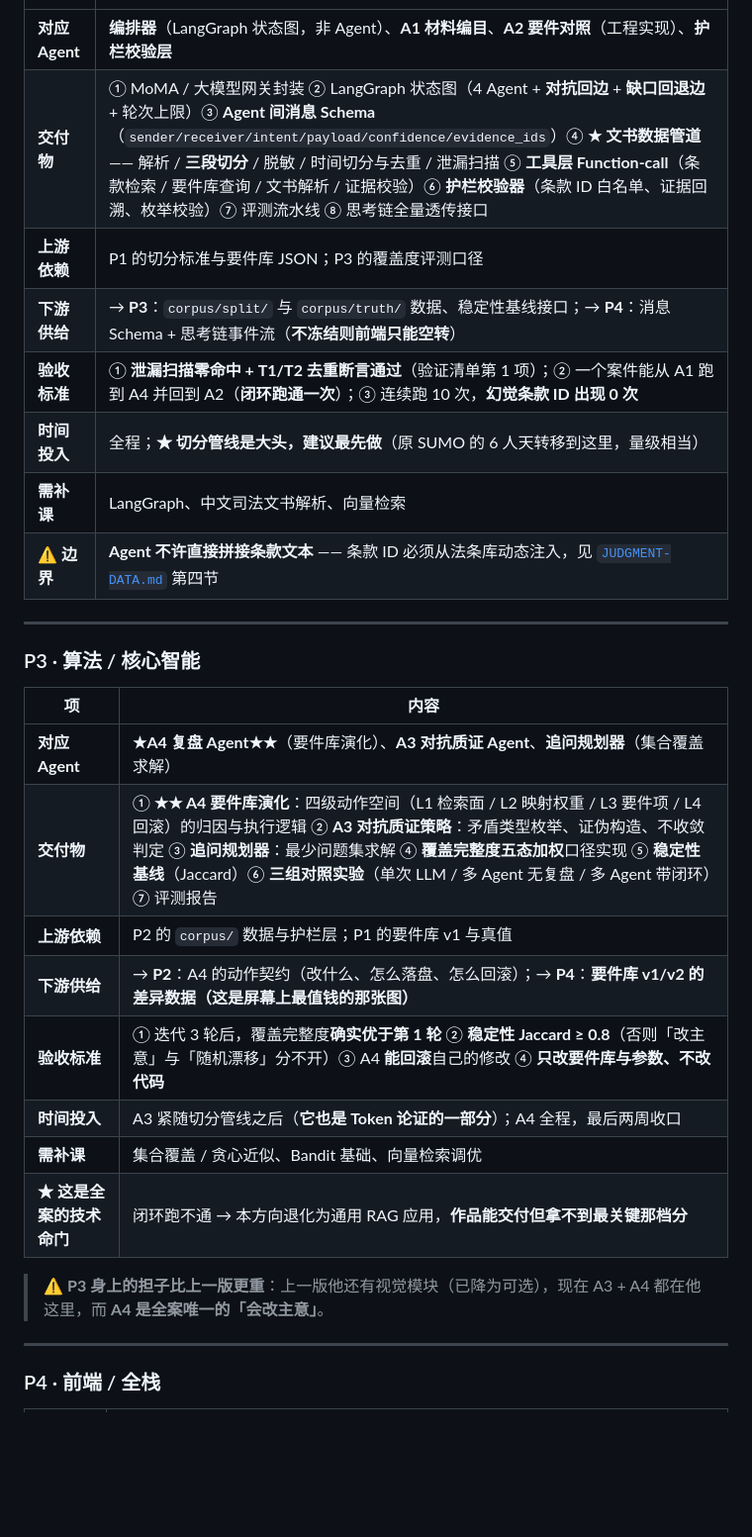
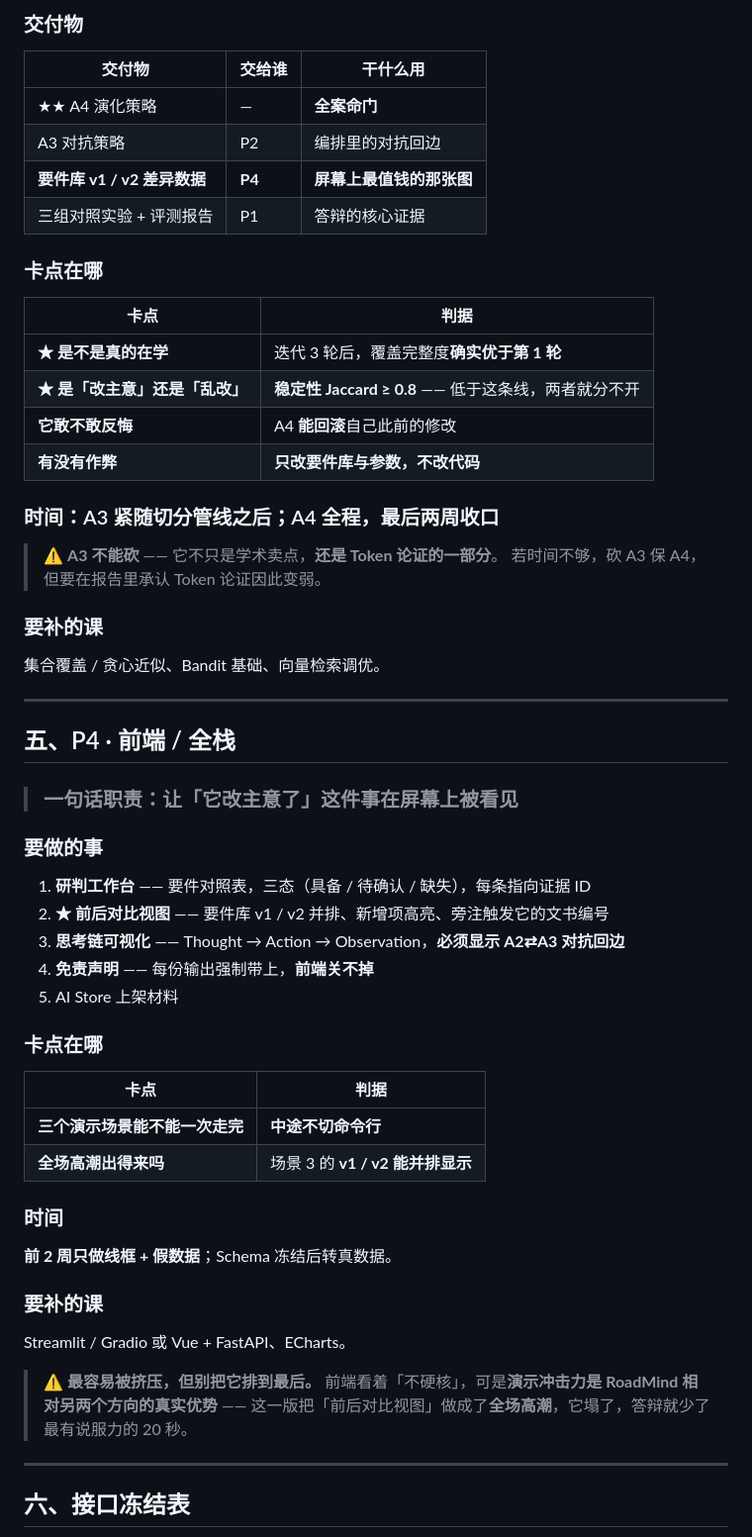
Before and after one commit to WillowinLingchuan/OurMibleclaw, a Markdown page: docs/roadmind/TEAM-ROLES.md, the part around one of its changes. Shown at 99% size. GitHub-like rendering; blank space fills up the shorter version.

```diff
--- a/docs/roadmind/TEAM-ROLES.md
+++ b/docs/roadmind/TEAM-ROLES.md
@@ -61,31 +142,61 @@
+### 交付物
+
+| 交付物 | 交给谁 | 干什么用 |
+|---|---|---|
+| ★★ A4 演化策略 | — | **全案命门** |
+| A3 对抗策略 | P2 | 编排里的对抗回边 |
+| **要件库 v1 / v2 差异数据** | **P4** | **屏幕上最值钱的那张图** |
+| 三组对照实验 + 评测报告 | P1 | 答辩的核心证据 |
+
+### 卡点在哪
+
+| 卡点 | 判据 |
 |---|---|
-| **对应 Agent** | **编排器**（LangGraph 状态图，非 Agent）、**A1 材料编目**、**A2 要件对照**（工程实现）、**护栏校验层** |
-| **交付物** | ① MoMA / 大模型网关封装 ② LangGraph 状态图（4 Agent + **对抗回边** + **缺口回退边** + 轮次上限）③ **Agent 间消息 Schema**（`sender/receiver/intent/payload/confidence/evidence_ids`）④ **★ 文书数据管道** —— 解析 / **三段切分** / 脱敏 / 时间切分与去重 / 泄漏扫描 ⑤ **工具层 Function-call**（条款检索 / 要件库查询 / 文书解析 / 证据校验）⑥ **护栏校验器**（条款 ID 白名单、证据回溯、枚举校验）⑦ 评测流水线 ⑧ 思考链全量透传接口 |
-| **上游依赖** | P1 的切分标准与要件库 JSON；P3 的覆盖度评测口径 |
-| **下游供给** | → **P3**：`corpus/split/` 与 `corpus/truth/` 数据、稳定性基线接口；→ **P4**：消息 Schema + 思考链事件流（**不冻结则前端只能空转**） |
-| **验收标准** | ① **泄漏扫描零命中 + T1/T2 去重断言通过**（验证清单第 1 项）；② 一个案件能从 A1 跑到 A4 并回到 A2（**闭环跑通一次**）；③ 连续跑 10 次，**幻觉条款 ID 出现 0 次** |
-| **时间投入** | 全程；**★ 切分管线是大头，建议最先做**（原 SUMO 的 6 人天转移到这里，量级相当） |
-| **需补课** | LangGraph、中文司法文书解析、向量检索 |
-| **⚠️ 边界** | **Agent 不许直接拼接条款文本** —— 条款 ID 必须从法条库动态注入，见 [`JUDGMENT-DATA.md`](JUDGMENT-DATA.md) 第四节 |
+| **★ 是不是真的在学** | 迭代 3 轮后，覆盖完整度**确实优于第 1 轮** |
+| **★ 是「改主意」还是「乱改」** | **稳定性 Jaccard ≥ 0.8** —— 低于这条线，两者就分不开 |
+| **它敢不敢反悔** | A4 **能回滚**自己此前的修改 |
+| **有没有作弊** | **只改要件库与参数，不改代码** |
+
+### 时间：A3 紧随切分管线之后；A4 全程，最后两周收口
+
+> ⚠️ **A3 不能砍** —— 它不只是学术卖点，**还是 Token 论证的一部分**。
+> 若时间不够，砍 A3 保 A4，但要在报告里承认 Token 论证因此变弱。
+
+### 要补的课
+集合覆盖 / 贪心近似、Bandit 基础、向量检索调优。
 
 ---
 
-### P3 · 算法 / 核心智能
+## 五、P4 · 前端 / 全栈
 
-| 项 | 内容 |
+> ### 一句话职责：**让「它改主意了」这件事在屏幕上被看见**
+
+### 要做的事
+
+1. **研判工作台** —— 要件对照表，三态（具备 / 待确认 / 缺失），每条指向证据 ID
+2. **★ 前后对比视图** —— 要件库 v1 / v2 并排、新增项高亮、旁注触发它的文书编号
+3. **思考链可视化** —— Thought → Action → Observation，**必须显示 A2⇄A3 对抗回边**
+4. **免责声明** —— 每份输出强制带上，**前端关不掉**
+5. AI Store 上架材料
+
+### 卡点在哪
+
+| 卡点 | 判据 |
 |---|---|
-| **对应 Agent** | **★A4 复盘 Agent★★**（要件库演化）、**A3 对抗质证 Agent**、**追问规划器**（集合覆盖求解） |
-| **交付物** | ① **★★ A4 要件库演化**：四级动作空间（L1 检索面 / L2 映射权重 / L3 要件项 / L4 回滚）的归因与执行逻辑 ② **A3 对抗质证策略**：矛盾类型枚举、证伪构造、不收敛判定 ③ **追问规划器**：最少问题集求解 ④ **覆盖完整度五态加权**口径实现 ⑤ **稳定性基线**（Jaccard）⑥ **三组对照实验**（单次 LLM / 多 Agent 无复盘 / 多 Agent 带闭环）⑦ 评测报告 |
-| **上游依赖** | P2 的 `corpus/` 数据与护栏层；P1 的要件库 v1 与真值 |
-| **下游供给** | → **P2**：A4 的动作契约（改什么、怎么落盘、怎么回滚）；→ **P4**：**要件库 v1/v2 的差异数据（这是屏幕上最值钱的那张图）** |
-| **验收标准** | ① 迭代 3 轮后，覆盖完整度**确实优于第 1 轮** ② **稳定性 Jaccard ≥ 0.8**（否则「改主意」与「随机漂移」分不开）③ A4 **能回滚**自己的修改 ④ **只改要件库与参数、不改代码** |
-| **时间投入** | A3 紧随切分管线之后（**它也是 Token 论证的一部分**）；A4 全程，最后两周收口 |
-| **需补课** | 集合覆盖 / 贪心近似、Bandit 基础、向量检索调优 |
-| **★ 这是全案的技术命门** | 闭环跑不通 → 本方向退化为通用 RAG 应用，**作品能交付但拿不到最关键那档分** |
+| **三个演示场景能不能一次走完** | **中途不切命令行** |
+| **全场高潮出得来吗** | 场景 3 的 **v1 / v2 能并排显示** |
 
-> ⚠️ **P3 身上的担子比上一版更重**：上一版他还有视觉模块（已降为可选），现在 A3 + A4 都在他这里，而 **A4 是全案唯一的「会改主意」**。
+### 时间
+**前 2 周只做线框 + 假数据**；Schema 冻结后转真数据。
+
+### 要补的课
+Streamlit / Gradio 或 Vue + FastAPI、ECharts。
+
+> ⚠️ **最容易被挤压，但别把它排到最后。**
+> 前端看着「不硬核」，可是**演示冲击力是 RoadMind 相对另两个方向的真实优势** ——
+> 这一版把「前后对比视图」做成了**全场高潮**，它塌了，答辩就少了最有说服力的 20 秒。
 
 ---
 
-### P4 · 前端 / 全栈
+## 六、接口冻结表
 
```
Also changed, not shown: other parts of docs/roadmind/TEAM-ROLES.md (+149 -83 lines).
